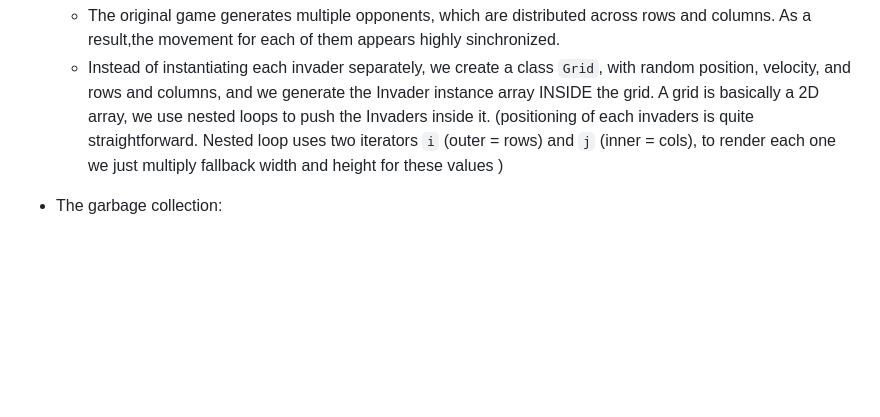
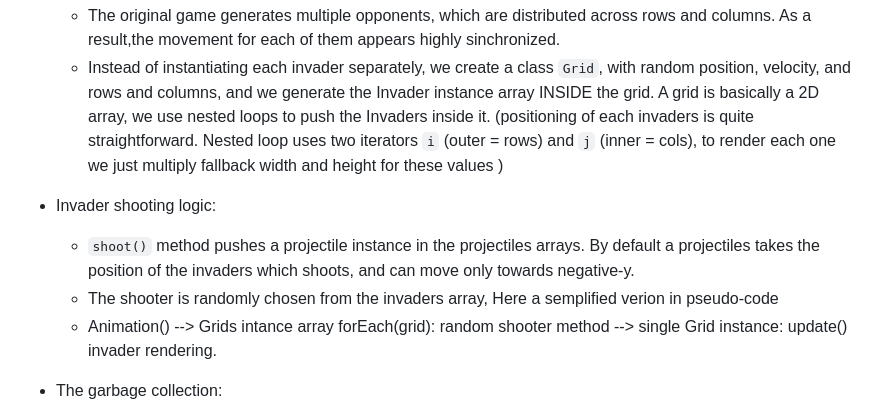
Before and after one commit to AdrianoGratani/spaceInvaders-game, a Markdown page: README.md, the part around the change. Drawn GitHub-style; blank space fills up the shorter version.

```diff
--- a/README.md
+++ b/README.md
@@ -44,6 +44,12 @@ Important:
     - Instead of instantiating each invader separately, we create a class `Grid`, with random position, velocity, and rows and columns,    and we generate the Invader instance array INSIDE the grid.
       A grid is basically a 2D array, we use nested loops to push the Invaders inside it. (positioning of each invaders is quite straightforward. Nested loop uses two iterators `i` (outer = rows) and `j` (inner = cols), to render each one we just multiply fallback width and height for these values )
 
+  - Invader shooting logic:
+    - `shoot()` method pushes a projectile instance in the projectiles arrays. By default a projectiles takes the position of the invaders which shoots, and can move only towards negative-y.
+    - The shooter is randomly chosen from the invaders array,
+    Here a semplified verion in pseudo-code
+    - Animation() --> Grids intance array forEach(grid): random shooter method --> single Grid instance: update() invader rendering.
+
   - The garbage collection:
       - Invaders and their grids, Invaders Projectiles, Player projectiles, exploding particles... we generate instances of each of them to be rendered on the screen. In order to access          their classes, initialize each of their properties (position and velocity for both axes, colors and sizes etc..) each frame, it costs MEMORY and COMPUTATION TIME. But when the            invader die or their projectiles falls out of the screen, or their exploding particles definitely fade away, what happens? Actually, we can't see them anymore, but each of these things are still running in memory and performing tasks, and, most important, they STILL consume precious CPU memory.
       - Over time, the array instances can grow really big as new instances get generated on random intervals, which means that the memory consumed gets bigger in size, this can make our         game running slower, so is better to definitely eliminate them from memory.
```
